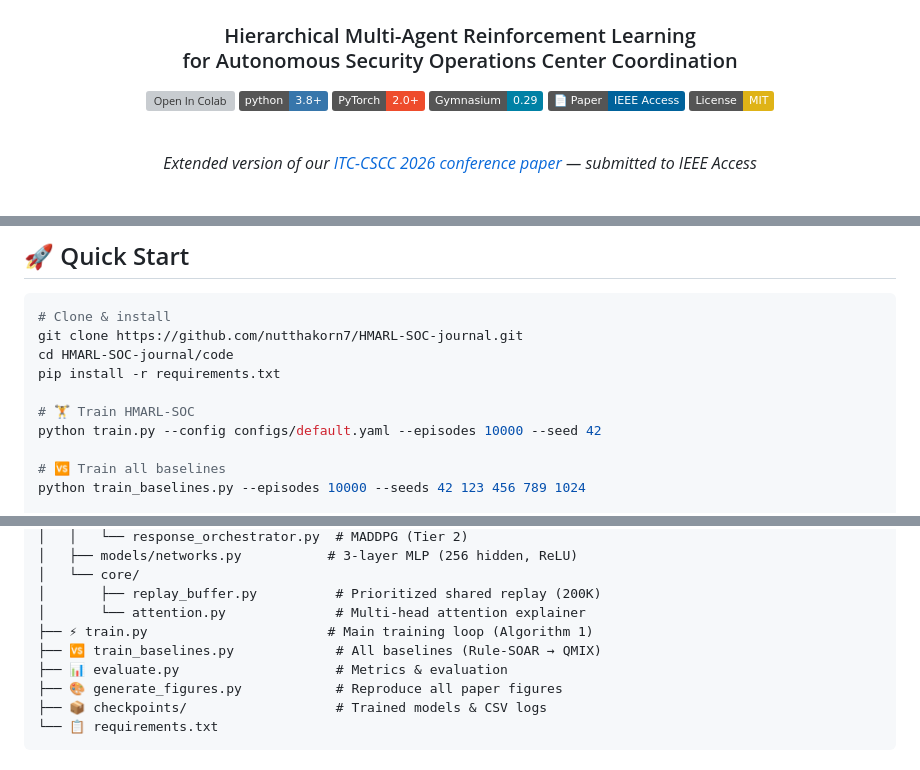
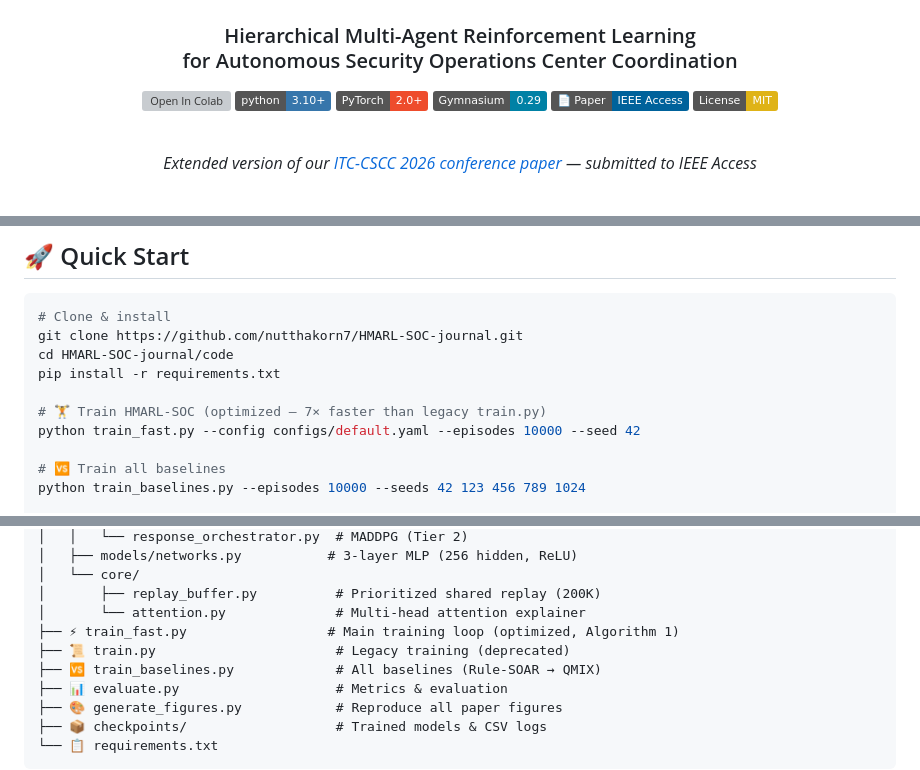
Before and after one commit to nutthakorn7/HMARL-SOC-journal, a Markdown page: README.md, 3 parts joined by grey strips. GitHub-like rendering; badges without logos; grey boxes are pictures that could not be loaded.

Commit message:
docs: update README to use train_fast.py and fix Python version badge
- Quick Start now references train_fast.py (7x faster) instead of deprecated train.py
- Python badge updated from 3.8+ to 3.10+ (venv uses 3.12)
- Project structure shows both train_fast.py and legacy train.py

```diff
--- a/README.md
+++ b/README.md
@@ -5,7 +5,7 @@
 ### Hierarchical Multi-Agent Reinforcement Learning<br>for Autonomous Security Operations Center Coordination
 
 [![Open In Colab](https://colab.research.google.com/assets/colab-badge.svg)](https://colab.research.google.com/github/nutthakorn7/HMARL-SOC-journal/blob/main/code/train_colab.ipynb)
-[![Python 3.8+](https://img.shields.io/badge/python-3.8%2B-3776AB?logo=python&logoColor=white)](https://python.org)
+[![Python 3.10+](https://img.shields.io/badge/python-3.10%2B-3776AB?logo=python&logoColor=white)](https://python.org)
 [![PyTorch](https://img.shields.io/badge/PyTorch-2.0%2B-EE4C2C?logo=pytorch&logoColor=white)](https://pytorch.org)
 [![Gymnasium](https://img.shields.io/badge/Gymnasium-0.29-0081A5?logo=openaigym&logoColor=white)](https://gymnasium.farama.org)
 [![IEEE Access](https://img.shields.io/badge/📄_Paper-IEEE_Access-00629B)](https://ieeeaccess.ieee.org)
@@ -108,8 +108,8 @@ git clone https://github.com/nutthakorn7/HMARL-SOC-journal.git
 cd HMARL-SOC-journal/code
 pip install -r requirements.txt
 
-# 🏋️ Train HMARL-SOC
-python train.py --config configs/default.yaml --episodes 10000 --seed 42
+# 🏋️ Train HMARL-SOC (optimized — 7× faster than legacy train.py)
+python train_fast.py --config configs/default.yaml --episodes 10000 --seed 42
 
 # 🆚 Train all baselines
 python train_baselines.py --episodes 10000 --seeds 42 123 456 789 1024
@@ -144,7 +144,8 @@ code/
 │   └── core/
 │       ├── replay_buffer.py          # Prioritized shared replay (200K)
 │       └── attention.py              # Multi-head attention explainer
-├── ⚡ train.py                       # Main training loop (Algorithm 1)
+├── ⚡ train_fast.py                  # Main training loop (optimized, Algorithm 1)
+├── 📜 train.py                       # Legacy training (deprecated)
 ├── 🆚 train_baselines.py             # All baselines (Rule-SOAR → QMIX)
 ├── 📊 evaluate.py                    # Metrics & evaluation
 ├── 🎨 generate_figures.py            # Reproduce all paper figures
```
